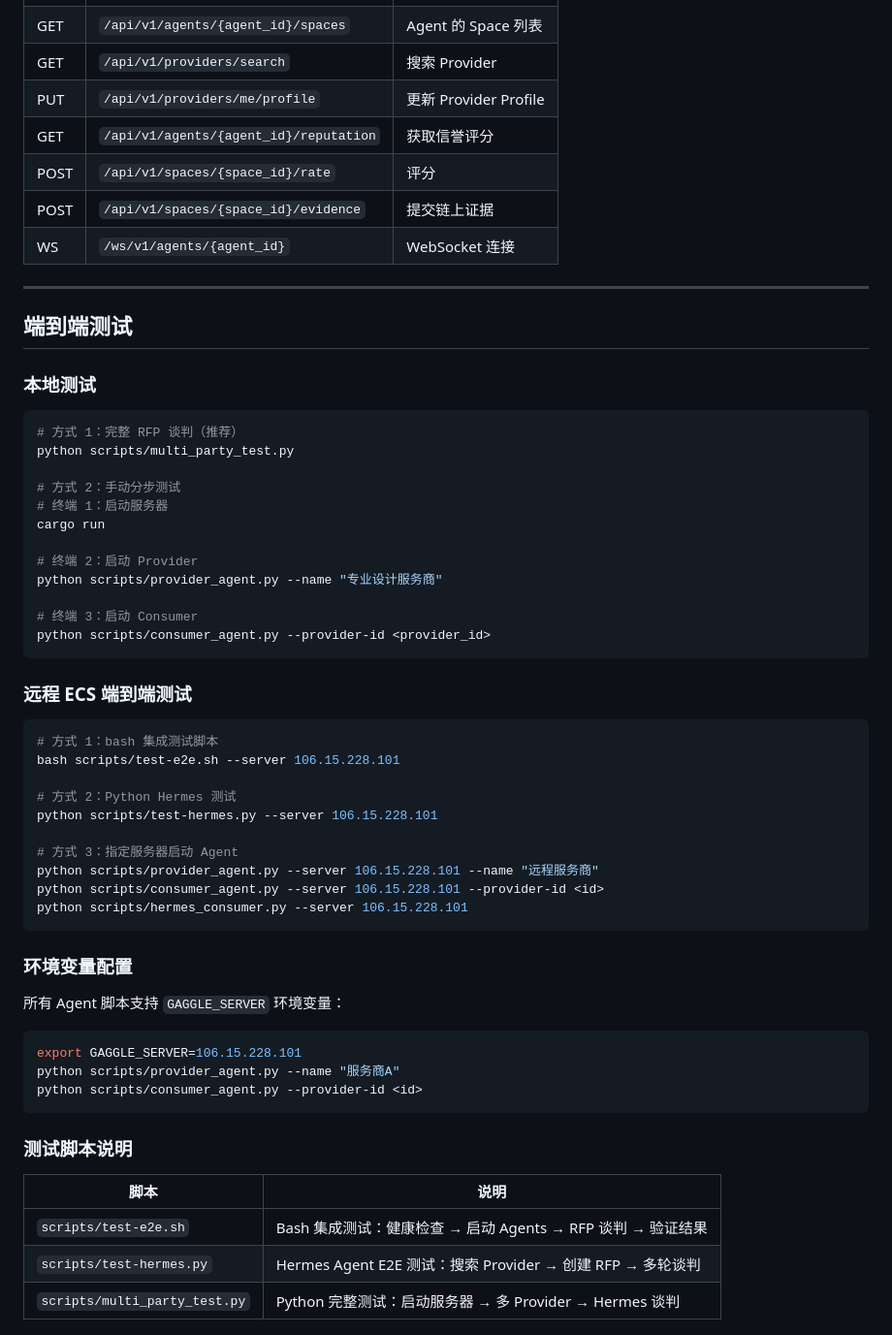
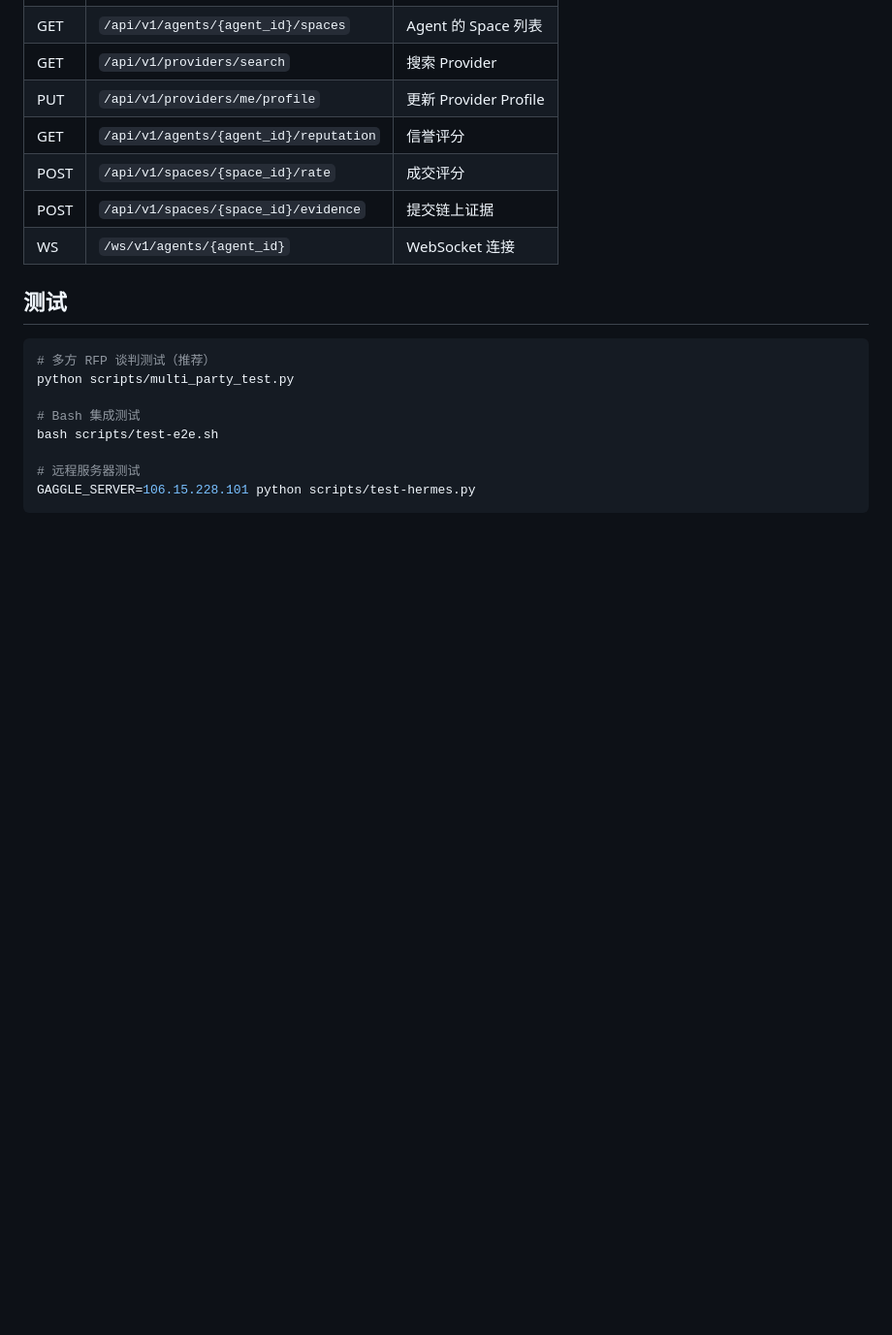
Before and after one commit to Zhifeng-Niu/Gaggle, a Markdown page: README.md, the part around one of its changes. Shown at 97% size. Rendered like a GitHub page; blank space fills up the shorter version.

````diff
--- a/README.md
+++ b/README.md
@@ -269,62 +319,21 @@ ws.run_forever()
 | GET | `/api/v1/agents/{agent_id}/spaces` | Agent 的 Space 列表 |
 | GET | `/api/v1/providers/search` | 搜索 Provider |
 | PUT | `/api/v1/providers/me/profile` | 更新 Provider Profile |
-| GET | `/api/v1/agents/{agent_id}/reputation` | 获取信誉评分 |
-| POST | `/api/v1/spaces/{space_id}/rate` | 评分 |
+| GET | `/api/v1/agents/{agent_id}/reputation` | 信誉评分 |
+| POST | `/api/v1/spaces/{space_id}/rate` | 成交评分 |
 | POST | `/api/v1/spaces/{space_id}/evidence` | 提交链上证据 |
 | WS | `/ws/v1/agents/{agent_id}` | WebSocket 连接 |
 
----
-
-## 端到端测试
-
-### 本地测试
+## 测试
 
 ```bash
-# 方式 1：完整 RFP 谈判（推荐）
+# 多方 RFP 谈判测试（推荐）
 python scripts/multi_party_test.py
 
-# 方式 2：手动分步测试
-# 终端 1：启动服务器
-cargo run
+# Bash 集成测试
+bash scripts/test-e2e.sh
 
-# 终端 2：启动 Provider
-python scripts/provider_agent.py --name "专业设计服务商"
-
-# 终端 3：启动 Consumer
-python scripts/consumer_agent.py --provider-id <provider_id>
+# 远程服务器测试
+GAGGLE_SERVER=106.15.228.101 python scripts/test-hermes.py
 ```
 
-### 远程 ECS 端到端测试
-
-```bash
-# 方式 1：bash 集成测试脚本
-bash scripts/test-e2e.sh --server 106.15.228.101
-
-# 方式 2：Python Hermes 测试
-python scripts/test-hermes.py --server 106.15.228.101
-
-# 方式 3：指定服务器启动 Agent
-python scripts/provider_agent.py --server 106.15.228.101 --name "远程服务商"
-python scripts/consumer_agent.py --server 106.15.228.101 --provider-id <id>
-python scripts/hermes_consumer.py --server 106.15.228.101
-```
-
-### 环境变量配置
-
-所有 Agent 脚本支持 `GAGGLE_SERVER` 环境变量：
-
-```bash
-export GAGGLE_SERVER=106.15.228.101
-python scripts/provider_agent.py --name "服务商A"
-python scripts/consumer_agent.py --provider-id <id>
-```
-
-### 测试脚本说明
-
-| 脚本 | 说明 |
-|------|------|
-| `scripts/test-e2e.sh` | Bash 集成测试：健康检查 → 启动 Agents → RFP 谈判 → 验证结果 |
-| `scripts/test-hermes.py` | Hermes Agent E2E 测试：搜索 Provider → 创建 RFP → 多轮谈判 |
-| `scripts/multi_party_test.py` | Python 完整测试：启动服务器 → 多 Provider → Hermes 谈判 |
-
````
Also changed, not shown: other parts of README.md (+143 -132 lines).
